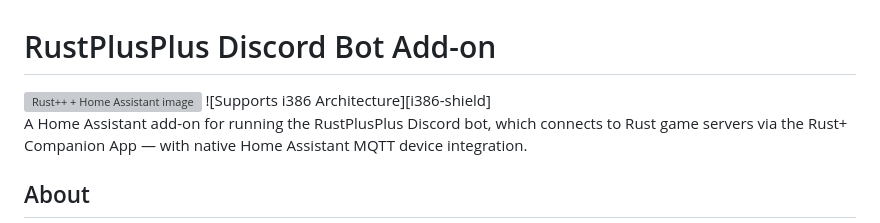
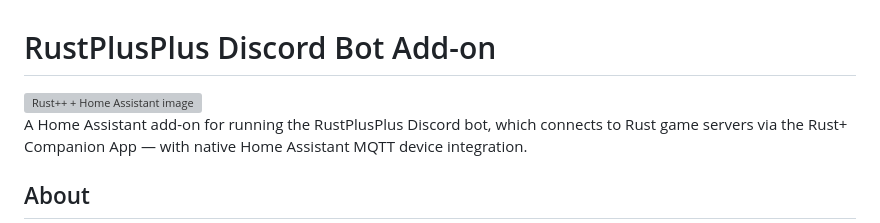
Before and after one commit to KarlisKocins/homeassistant-addon-rustplusplus, a Markdown page: README.md, the part around the change. GitHub-like rendering; grey boxes are pictures that could not be loaded.

Commit message:
Remove i386 architecture support badge
Removed i386 architecture support badge from README.

```diff
--- a/README.md
+++ b/README.md
@@ -1,7 +1,6 @@
 # RustPlusPlus Discord Bot Add-on
 
 <img width="640" height="426" alt="Rust++ + Home Assistant image" src="https://github.com/user-attachments/assets/4d53bf8a-ef7c-42b0-803f-43db6f301b38" />
-![Supports i386 Architecture][i386-shield]
 
 A Home Assistant add-on for running the RustPlusPlus Discord bot, which connects to Rust game servers via the Rust+ Companion App — with native Home Assistant MQTT device integration.
 
```
